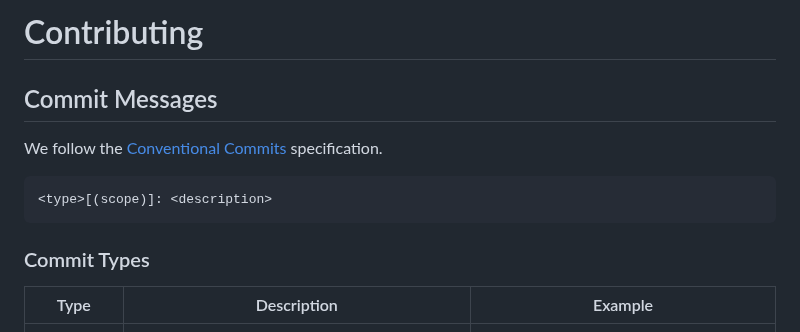
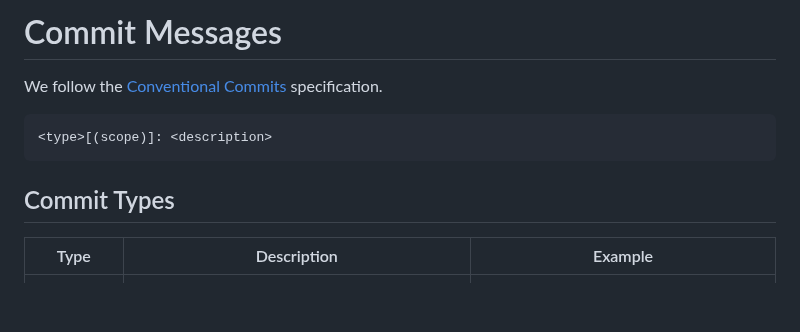
Before and after one commit to itislu/42-Webserv, a Markdown page: docs/CONTRIBUTING.md, the part around one of its changes. Rendered like a GitHub page; blank space fills up the shorter version.

Commit message:
docs(contributing): Increase level of every heading
This greatly improves the structure of the document.
It is easier to find sections while quickly scrolling through the file.

````diff
--- a/docs/CONTRIBUTING.md
+++ b/docs/CONTRIBUTING.md
@@ -1,6 +1,4 @@
-# Contributing
-
-## Commit Messages
+# Commit Messages
 
 We follow the [Conventional Commits](https://www.conventionalcommits.org/en/) specification.
 
@@ -8,7 +6,7 @@ We follow the [Conventional Commits](https://www.conventionalcommits.org/en/) sp
 <type>[(scope)]: <description>
 ```
 
-### Commit Types
+## Commit Types
 
 | Type      | Description                                                                            | Example                                                             |
 |-----------|----------------------------------------------------------------------------------------|---------------------------------------------------------------------|
````
Also changed, not shown: other parts of docs/CONTRIBUTING.md (+12 -12 lines).
